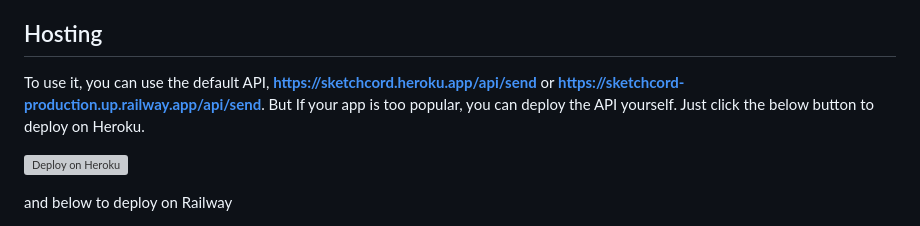
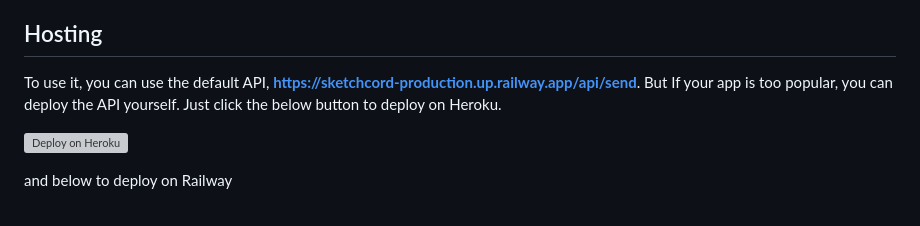
Before and after one commit to nicesapien-too/SketchCord, a Markdown page: README.md, the part around the change. Rendered like a GitHub page; grey boxes are pictures that could not be loaded.

```diff
--- a/README.md
+++ b/README.md
@@ -1,7 +1,7 @@
 # SketchCord
 **Sketchcord** is used to send messages to **Discord** using Discord **Webhooks** by sending **http requests**. It is an unofficial (REST)API. Works great with **Sketchware**/Sketchware Pro/ Sketchware Revolution or Sketchware Gold.
 ## Hosting
-To use it, you can use the default API, **https://sketchcord.heroku.app/api/send** or **https://sketchcord-production.up.railway.app/api/send**. But If your app is too popular, you can deploy the API yourself. Just click the below button to deploy on Heroku.
+To use it, you can use the default API, **https://sketchcord-production.up.railway.app/api/send**. But If your app is too popular, you can deploy the API yourself. Just click the below button to deploy on Heroku.
 
 
 [![Deploy on Heroku](https://www.herokucdn.com/deploy/button.svg)](https://heroku.com/deploy?template=https://github.com/nicesapien-too/sketchcord/tree/main)
```
